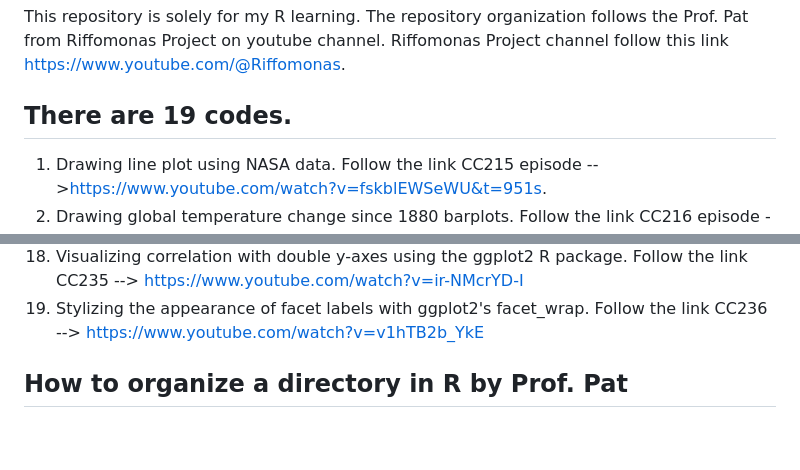
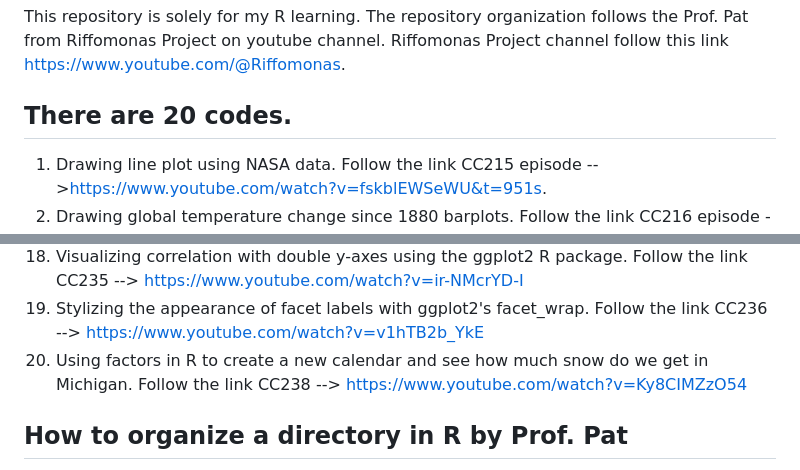
Before and after one commit to PChunark/climate_viz, a Markdown page: README.md, 2 parts joined by grey strips. GitHub-like rendering; blank space fills up the shorter version.

Commit message:
Added URL

```diff
--- a/README.md
+++ b/README.md
@@ -5,7 +5,7 @@
 This repository is solely for my R learning.
 The repository organization follows the Prof. Pat from Riffomonas Project on youtube channel.
 Riffomonas Project channel follow this link https://www.youtube.com/@Riffomonas.
-## There are 19 codes.
+## There are 20 codes.
 1. Drawing line plot using NASA data. Follow the link CC215 episode -->https://www.youtube.com/watch?v=fskblEWSeWU&t=951s.
 2. Drawing global temperature change since 1880 barplots. Follow the link CC216 episode --> https://www.youtube.com/watch?v=HDXY0idH7KY&t=621s.
 3. Drawing Ed_hawkins figure. Follow the link cc217 episode --> https://www.youtube.com/watch?v=gOyya2DLVfQ.
@@ -37,6 +37,8 @@ https://www.youtube.com/watch?v=facMJFmsUlw
 https://www.youtube.com/watch?v=ir-NMcrYD-I
 19. Stylizing the appearance of facet labels with ggplot2's facet_wrap. Follow the link CC236 -->
 https://www.youtube.com/watch?v=v1hTB2b_YkE
+20. Using factors in R to create a new calendar and see how much snow do we get in Michigan. Follow the link CC238 -->
+https://www.youtube.com/watch?v=Ky8CIMZzO54
 
 ## How to organize a directory in R by Prof. Pat
 1. Three approaches to organize your R project. Follow the link CC178 -->
```
